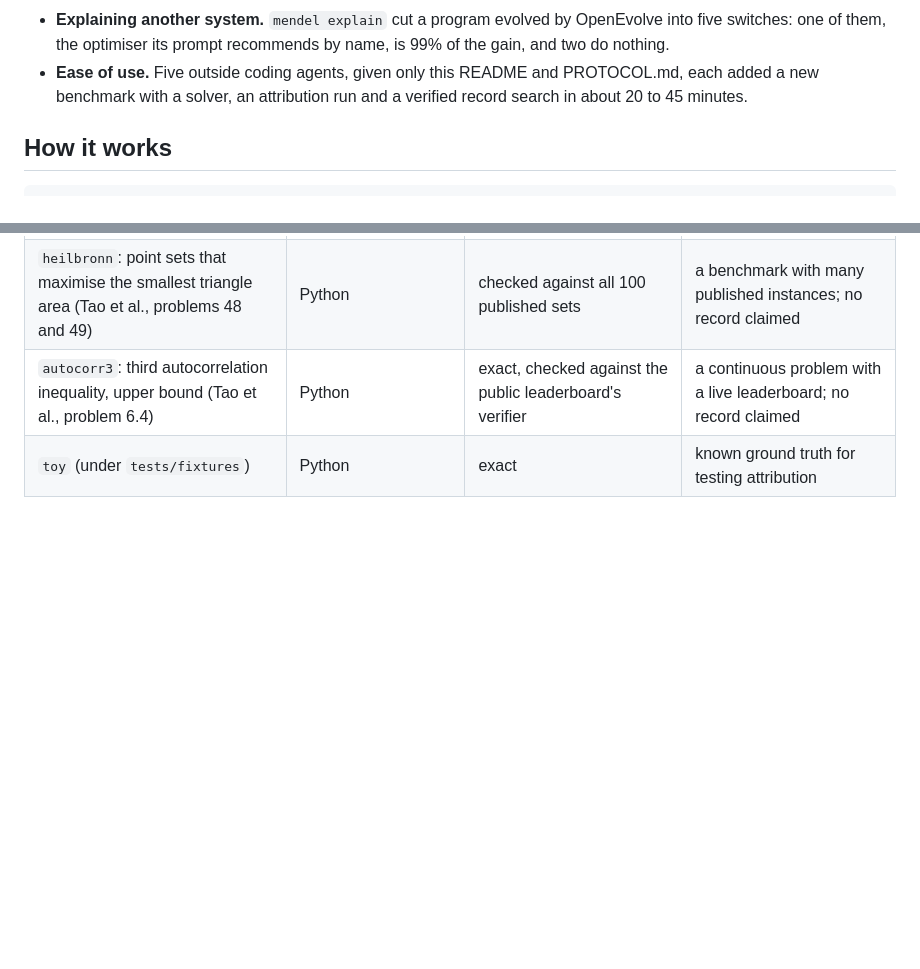
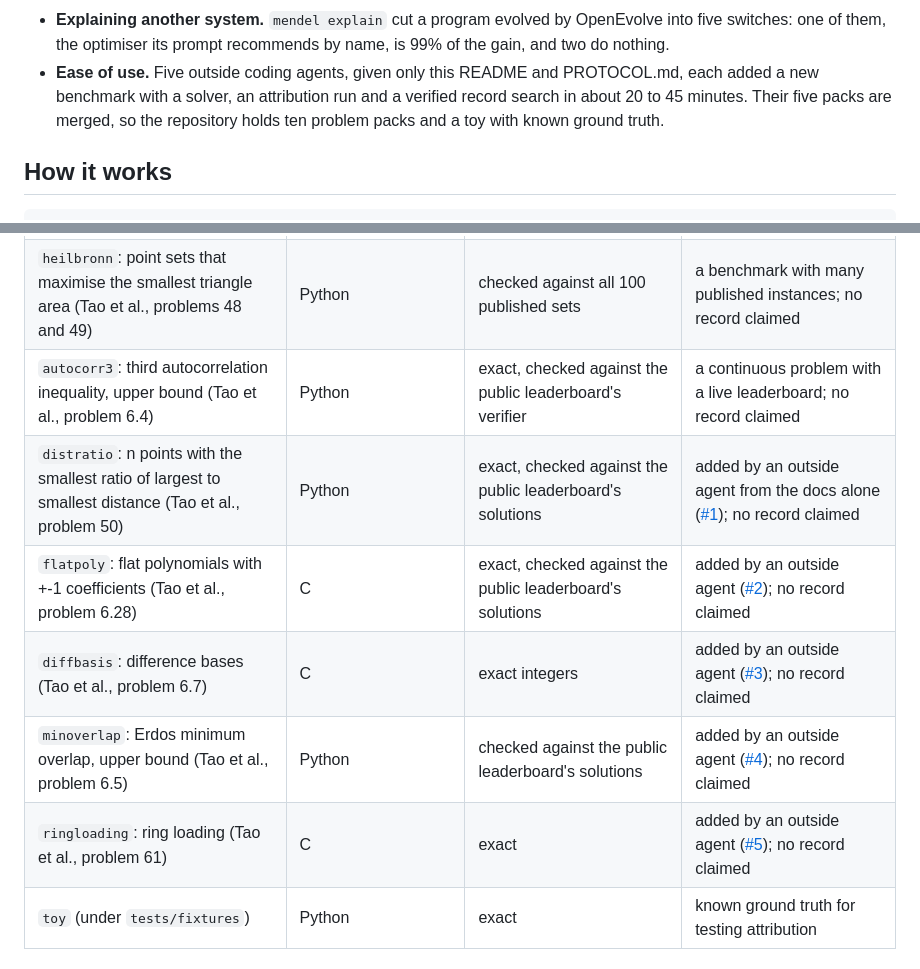
Before and after one commit to hashkanna/mendel-evolve, a Markdown page: README.md, 2 parts joined by grey strips. Rendered like a GitHub page; blank space fills up the shorter version.

```diff
--- a/README.md
+++ b/README.md
@@ -38,7 +38,8 @@ https://hashkanna.github.io/mendel-evolve/.
 - **Explaining another system.** `mendel explain` cut a program evolved by OpenEvolve into five switches: one
   of them, the optimiser its prompt recommends by name, is 99% of the gain, and two do nothing.
 - **Ease of use.** Five outside coding agents, given only this README and PROTOCOL.md, each added a new
-  benchmark with a solver, an attribution run and a verified record search in about 20 to 45 minutes.
+  benchmark with a solver, an attribution run and a verified record search in about 20 to 45 minutes. Their
+  five packs are merged, so the repository holds ten problem packs and a toy with known ground truth.
 
 ## How it works
 
@@ -126,6 +127,11 @@ uv run python -m mendel.campaign --solver runs/p60/trunk/gen012 --problem proble
 | `noisosceles`: largest subset of an n x n grid with no isosceles triangle (Tao et al., [problem 59](https://google-deepmind.github.io/alphaevolve_repository_of_problems/problems/59.html)) | C, local search with symmetry switches | exact integer distances, plus an independent perpendicular-bisector checker | a second grid problem, where the seed solver's own switches have large, interacting effects |
 | `heilbronn`: point sets that maximise the smallest triangle area (Tao et al., problems 48 and 49) | Python | checked against all 100 published sets | a benchmark with many published instances; no record claimed |
 | `autocorr3`: third autocorrelation inequality, upper bound (Tao et al., problem 6.4) | Python | exact, checked against the public leaderboard's verifier | a continuous problem with a live leaderboard; no record claimed |
+| `distratio`: n points with the smallest ratio of largest to smallest distance (Tao et al., problem 50) | Python | exact, checked against the public leaderboard's solutions | added by an outside agent from the docs alone ([#1](https://github.com/hashkanna/mendel-evolve/pull/1)); no record claimed |
+| `flatpoly`: flat polynomials with +-1 coefficients (Tao et al., problem 6.28) | C | exact, checked against the public leaderboard's solutions | added by an outside agent ([#2](https://github.com/hashkanna/mendel-evolve/pull/2)); no record claimed |
+| `diffbasis`: difference bases (Tao et al., problem 6.7) | C | exact integers | added by an outside agent ([#3](https://github.com/hashkanna/mendel-evolve/pull/3)); no record claimed |
+| `minoverlap`: Erdos minimum overlap, upper bound (Tao et al., problem 6.5) | Python | checked against the public leaderboard's solutions | added by an outside agent ([#4](https://github.com/hashkanna/mendel-evolve/pull/4)); no record claimed |
+| `ringloading`: ring loading (Tao et al., problem 61) | C | exact | added by an outside agent ([#5](https://github.com/hashkanna/mendel-evolve/pull/5)); no record claimed |
 | `toy` (under `tests/fixtures`) | Python | exact | known ground truth for testing attribution |
 
 ### Adding a problem
```
Also changed, not shown: PITCH.md (+6 -5 lines), RESULTS.md (+3 -1 lines).
